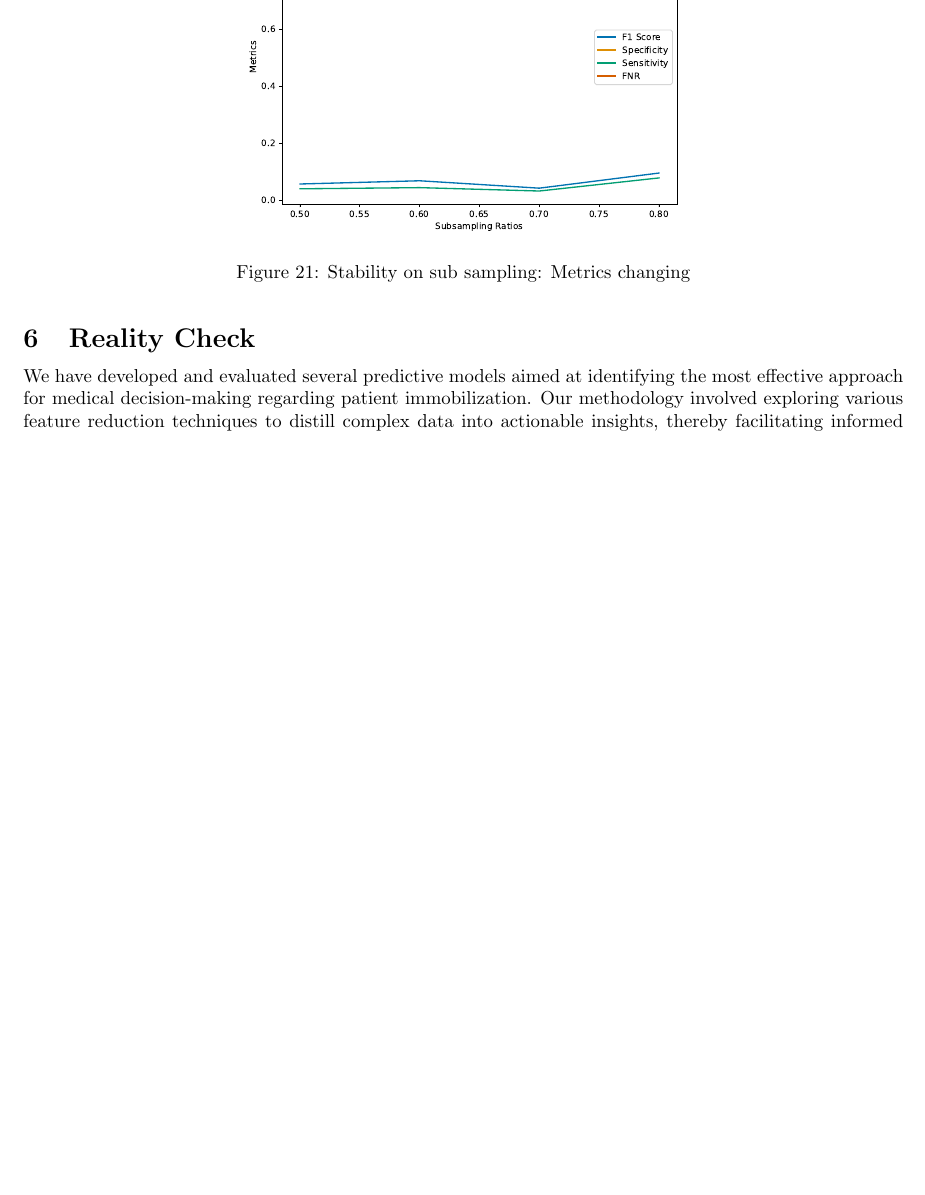
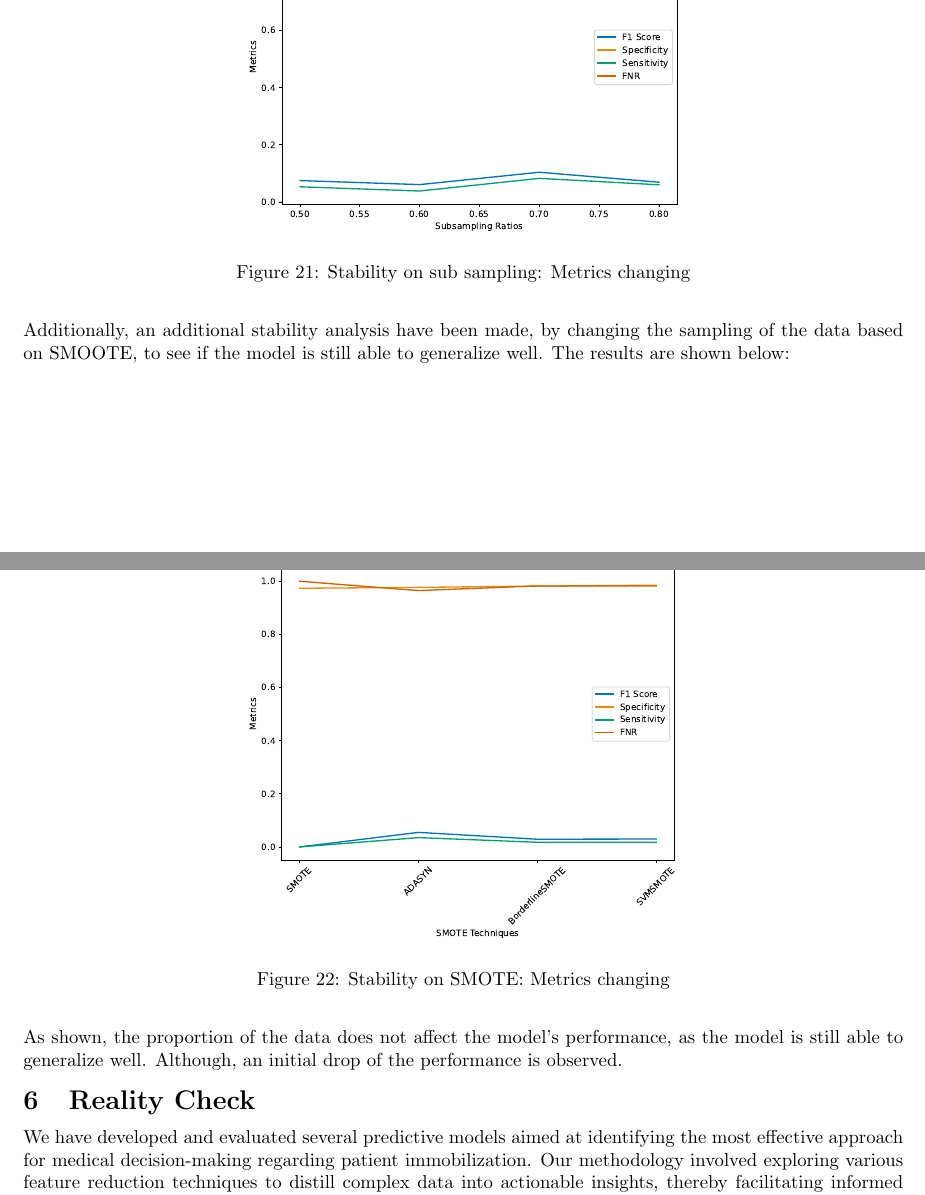
Before and after one commit to KurtSoncco/finalproject215a, a LaTeX document (final-project/report/report.tex): part of page 14 of 20 before the commit and two parts of pages 14 and 15 of 20 after it, the two joined at a grey line, cut so that both start at the same text, the shorter picture padded with empty space. The pictures show the PDF file final-project/report/report.pdf that the author committed with the source.

Commit message:
Including Model and Data perturbations

```diff
--- a/final-project/report/report.tex
+++ b/final-project/report/report.tex
@@ -567,3 +565,4 @@ As observed, the confusion matrix greatly decrease the number on prediction, as
 
 \begin{figure}[H]
     \centering
+    \includegraphics[width=0.5\linewidth]{../plots/tabpfn_stability1_metrics.pdf}
@@ -574,14 +572,29 @@ As observed, the confusion matrix greatly decrease the number on prediction, as
 
 As shown in Figure \ref{fig:stab-1}, the metrics certainly decreases as the prevalence is taking into consideration. However, still our model predicts fairly good estimations of the predicted value, maintaining the specificity and FNR.
 
-Our next data perturbation considers the sub sampling problem of the data. The reality explanation would reference to a medical site where the information is still ongoing, as the number of patients are increasing, and we might not be able to train our model with the full dataset on a given year. Therefore, it is important to observe if the model is stable enough to still reproduce good results even at this criteria.
+Our next data perturbation considers the sub sampling problem of the data. The reality explanation would reference to a medical site where the information is still ongoing, as the number of patients are increasing, and we might not be able to train our model with the full dataset on a given year.
+Therefore, it is important to observe if the model is stable enough to still reproduce good results even at this criteria.
 
 \begin{figure}[H]
     \centering
-    \includegraphics[width=0.5\linewidth]{plots/tabpfn_stability2_metrics.pdf}
+    \includegraphics[width=0.5\linewidth]{../plots/tabpfn_stability2_metrics.pdf}
     \caption{Stability on sub sampling: Metrics changing}
     \label{fig:enter-label}
 \end{figure}
+
+Additionally, an additional stability analysis have been made, by changing the sampling of the data based on SMOOTE, to see if the model is
+still able to generalize well. The results are shown below:
+
+\begin{figure}[H]
+    \centering
+    \includegraphics[width=0.5\linewidth]{../plots/tabpfn_stability3_metrics.pdf}
+    \caption{Stability on SMOTE: Metrics changing}
+    \label{fig:enter-label}
+\end{figure}
+
+As shown, the proportion of the data does not affect the model's performance, as the model is still able to generalize well. Although,
+an initial drop of the performance is observed.
+
 
 \section{Reality Check}
 
```
Also changed, not shown: final-project/report/report.pdf, final-project/report/report.tex (35 more changed lines), 5 other files.
